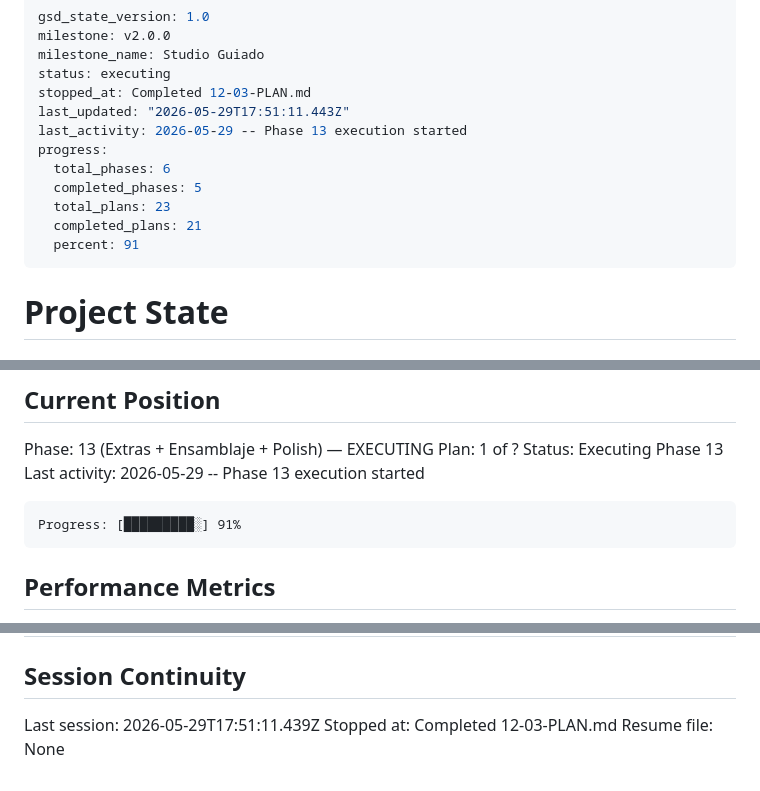
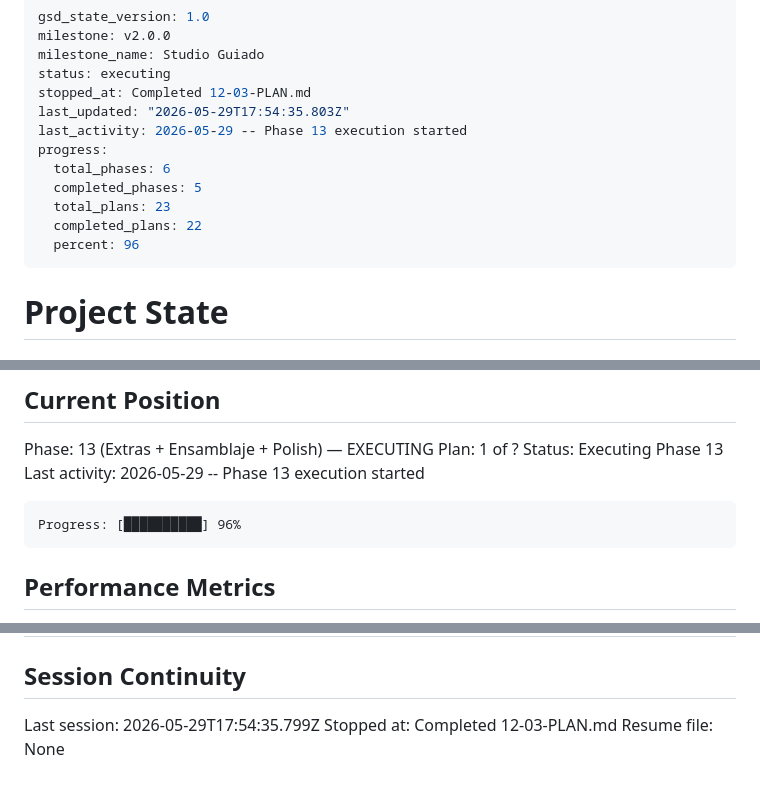
Before and after one commit to jaimeberdejo/AutoVideo, a Markdown page: .planning/STATE.md, 3 parts joined by grey strips. GitHub-like rendering.

Commit message:
docs(13-03): complete Fase 6 Ensamblaje plan — SUMMARY + STATE + ROADMAP
Co-Authored-By: Claude Sonnet 4.6 <noreply@anthropic.com>

````diff
--- a/.planning/STATE.md
+++ b/.planning/STATE.md
@@ -4,14 +4,14 @@ milestone: v2.0.0
 milestone_name: Studio Guiado
 status: executing
 stopped_at: Completed 12-03-PLAN.md
-last_updated: "2026-05-29T17:51:11.443Z"
+last_updated: "2026-05-29T17:54:35.803Z"
 last_activity: 2026-05-29 -- Phase 13 execution started
 progress:
   total_phases: 6
   completed_phases: 5
   total_plans: 23
-  completed_plans: 21
-  percent: 91
+  completed_plans: 22
+  percent: 96
 ---
 
 # Project State
@@ -31,7 +31,7 @@ Status: Executing Phase 13
 Last activity: 2026-05-29 -- Phase 13 execution started
 
 ```
-Progress: [█████████░] 91%
+Progress: [██████████] 96%
 ```
 
 ## Performance Metrics
@@ -126,6 +127,6 @@ Carried forward from v1.60.0 (non-blocking):
 
 ## Session Continuity
 
-Last session: 2026-05-29T17:51:11.439Z
+Last session: 2026-05-29T17:54:35.799Z
 Stopped at: Completed 12-03-PLAN.md
 Resume file: None
````
Also changed, not shown: other parts of .planning/STATE.md (+1 -0 lines), .planning/ROADMAP.md (+2 -2 lines), 1 other file.
